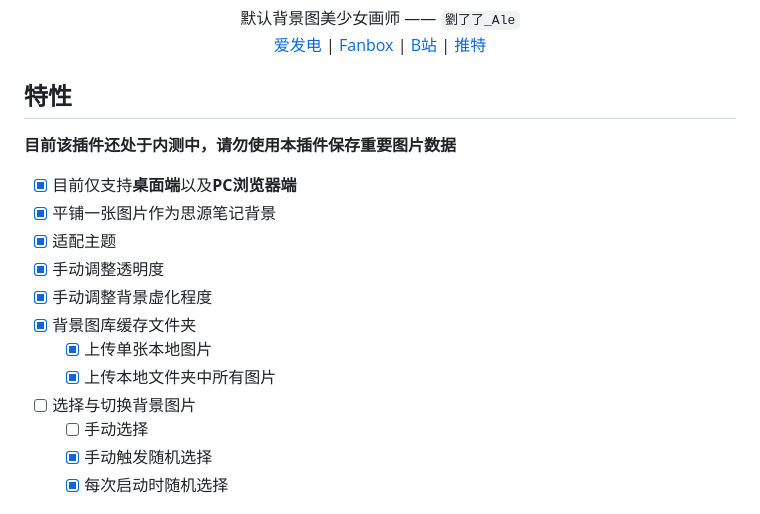
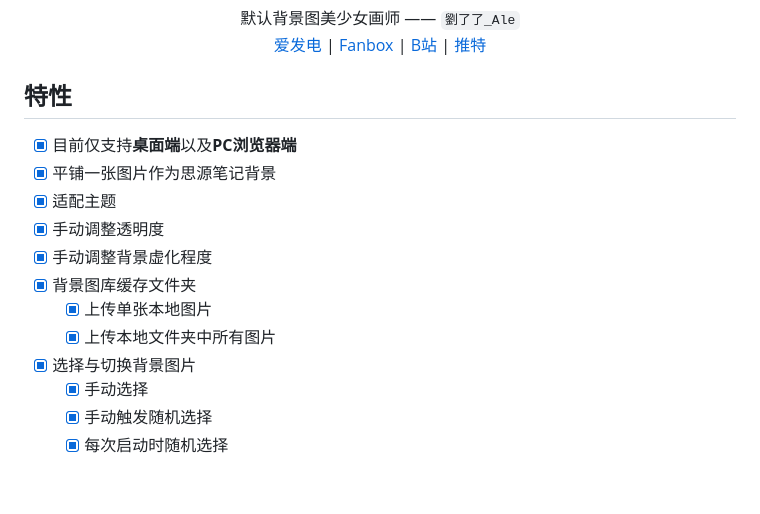
Before and after one commit to HowcanoeWang/siyuan-plugin-background-cover, a Markdown page: README.md, the part around the change. Drawn GitHub-style; blank space fills up the shorter version.

```diff
--- a/README.md
+++ b/README.md
@@ -27,8 +27,6 @@
 
 ## 特性
 
-**目前该插件还处于内测中，请勿使用本插件保存重要图片数据**
-
 - [X] 目前仅支持**桌面端**以及**PC浏览器端**
 - [X] 平铺一张图片作为思源笔记背景
 - [X] 适配主题
@@ -37,8 +35,8 @@
 - [X] 背景图库缓存文件夹
   - [X] 上传单张本地图片
   - [X] 上传本地文件夹中所有图片
-- [ ] 选择与切换背景图片
-  - [ ] 手动选择
+- [x] 选择与切换背景图片
+  - [x] 手动选择
   - [X] 手动触发随机选择
   - [X] 每次启动时随机选择
 
```
Also changed, not shown: README_en_US.md (+2 -4 lines).
